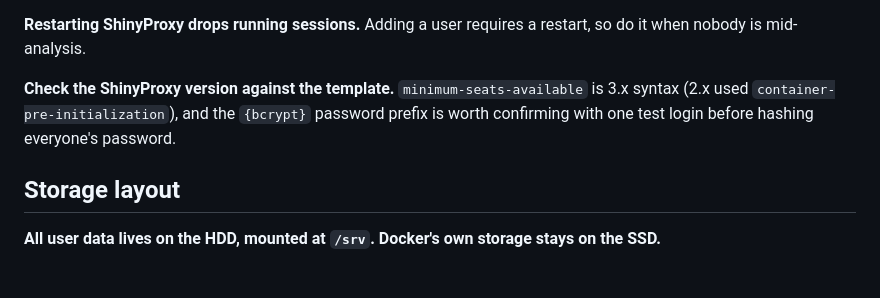
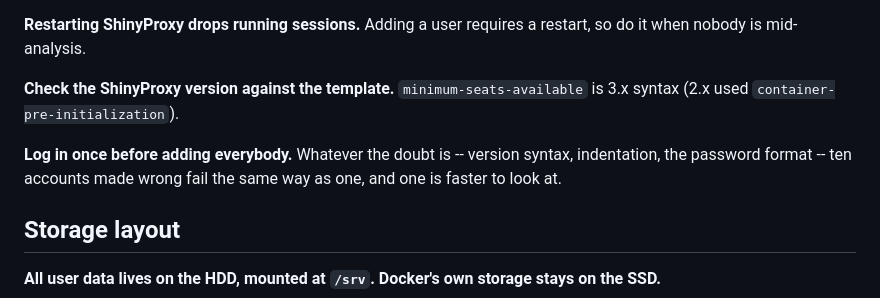
Before and after one commit to puweilin/omicsApp, a Markdown page: deploy/README.md, the part around the change. GitHub-like rendering; blank space fills up the shorter version.

Commit message:
docs(deploy): drop the last instruction to confirm a format that does not exist
The version-check note still said the {bcrypt} prefix was worth
confirming with a test login. There is nothing to confirm: simple
authentication compares the field literally, so the prefix never works.

The advice underneath it was the useful part and survives, generalised:
log in once before adding everybody. Ten accounts made wrong fail the
same way as one, and one is faster to look at -- which is how this was
found.

```diff
--- a/deploy/README.md
+++ b/deploy/README.md
@@ -300,8 +300,11 @@ a restart, so do it when nobody is mid-analysis.
 
 **Check the ShinyProxy version against the template.**
 `minimum-seats-available` is 3.x syntax (2.x used
-`container-pre-initialization`), and the `{bcrypt}` password prefix is
-worth confirming with one test login before hashing everyone's password.
+`container-pre-initialization`).
+
+**Log in once before adding everybody.** Whatever the doubt is --
+version syntax, indentation, the password format -- ten accounts made
+wrong fail the same way as one, and one is faster to look at.
 
 ## Storage layout
 
```
